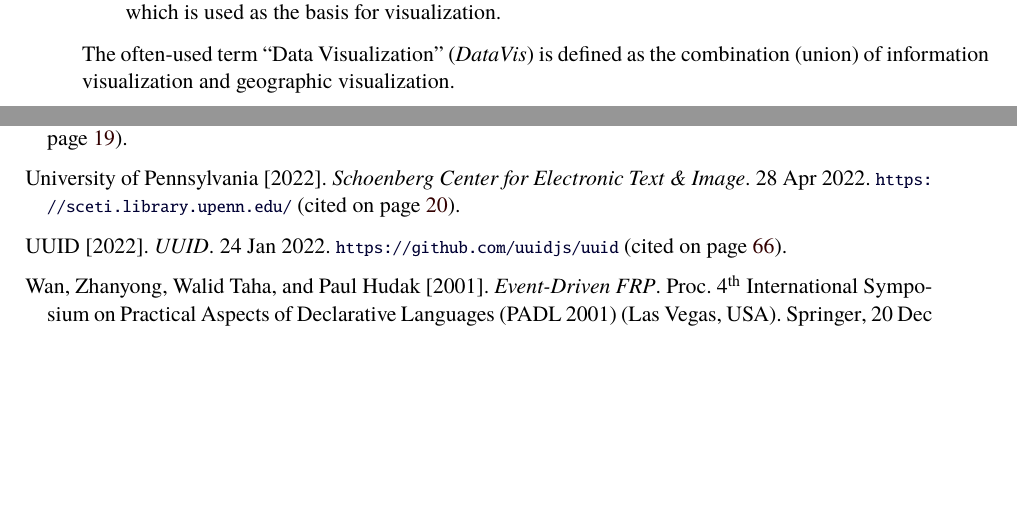
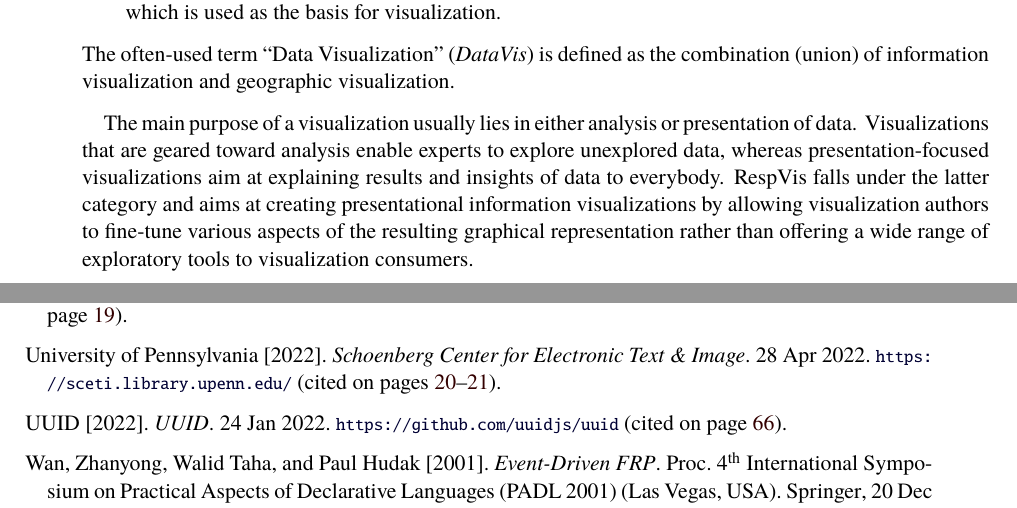
Before and after one commit to AlmostBearded/respvis-thesis, a LaTeX thesis (thesis.tex, which reads thesis-ivis.tex): two parts of pages 43 and 132 of 133, joined at a grey line, cut so that both start at the same text, the shorter picture padded with empty space. The pictures show the PDF file thesis.pdf that the author committed with the source.

Commit message:
Clarify exploratory and explainatory ivis

```diff
--- a/thesis-ivis.tex
+++ b/thesis-ivis.tex
@@ -130,6 +130,17 @@ visualization as having three main subfields, as defined by
 The often-used term \enquote{Data Visualization} (\emph{DataVis}) is
 defined as the combination (union) of information visualization and
 geographic visualization.
+
+
+The main purpose of a visualization usually lies in either analysis or
+presentation of data. Visualizations that are geared toward analysis
+enable experts to explore unexplored data, whereas
+presentation-focused visualizations aim at explaining results and
+insights of data to everybody. RespVis falls under the latter category
+and aims at creating presentational information visualizations by
+allowing visualization authors to fine-tune various aspects of the
+resulting graphical representation rather than offering a wide range
+of exploratory tools to visualization consumers.
 
 
 Visualizations presented in an interactive medium do not merely
```
Also changed, not shown: thesis.pdf.
